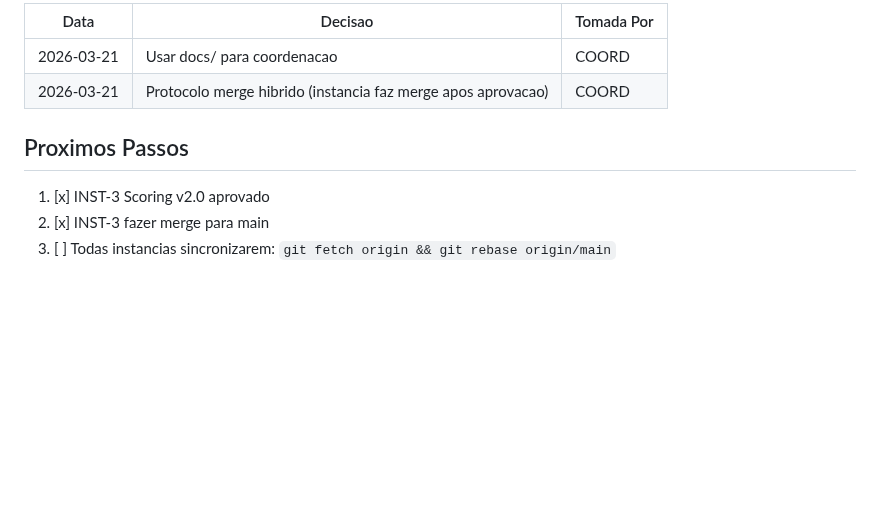
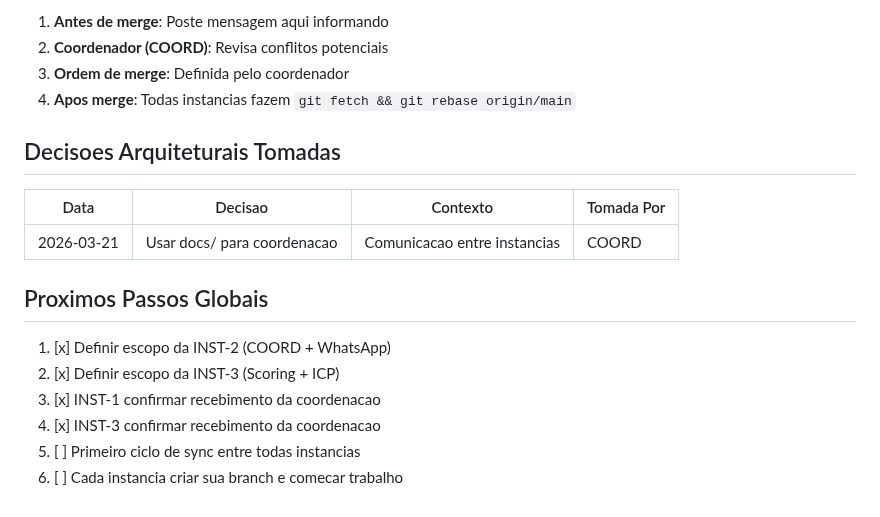
Before and after one commit to renatoprado18/prospect-system-imensiah, a Markdown page: docs/COORDINATION.md, the part around one of its changes. GitHub-like rendering; blank space fills up the shorter version.

```diff
--- a/docs/COORDINATION.md
+++ b/docs/COORDINATION.md
@@ -121,11 +120,20 @@ Aguardo aprovacao do coordenador.
 
-| Data | Decisao | Tomada Por |
-|------|---------|------------|
-| 2026-03-21 | Usar docs/ para coordenacao | COORD |
-| 2026-03-21 | Protocolo merge hibrido (instancia faz merge apos aprovacao) | COORD |
+1. **Antes de merge**: Poste mensagem aqui informando
+2. **Coordenador (COORD)**: Revisa conflitos potenciais
+3. **Ordem de merge**: Definida pelo coordenador
+4. **Apos merge**: Todas instancias fazem `git fetch && git rebase origin/main`
 
-## Proximos Passos
+## Decisoes Arquiteturais Tomadas
 
-1. [x] INST-3 Scoring v2.0 aprovado
-2. [x] INST-3 fazer merge para main
-3. [ ] Todas instancias sincronizarem: `git fetch origin && git rebase origin/main`
+| Data | Decisao | Contexto | Tomada Por |
+|------|---------|----------|------------|
+| 2026-03-21 | Usar docs/ para coordenacao | Comunicacao entre instancias | COORD |
+
+## Proximos Passos Globais
+
+1. [x] Definir escopo da INST-2 (COORD + WhatsApp)
+2. [x] Definir escopo da INST-3 (Scoring + ICP)
+3. [x] INST-1 confirmar recebimento da coordenacao
+4. [x] INST-3 confirmar recebimento da coordenacao
+5. [ ] Primeiro ciclo de sync entre todas instancias
+6. [ ] Cada instancia criar sua branch e comecar trabalho
```
Also changed, not shown: other parts of docs/COORDINATION.md (+72 -73 lines).
